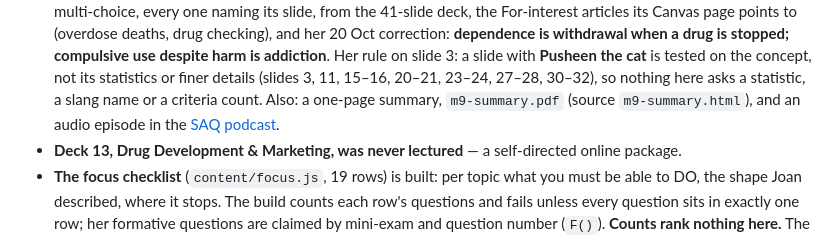
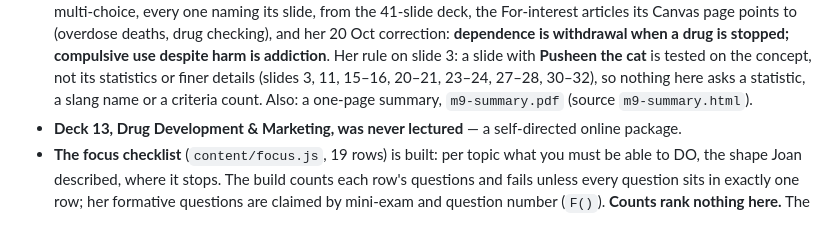
Before and after one commit to jeremyspm/pharm-final, a Markdown page: README.md, the part around the change. Drawn GitHub-style.

Commit message:
README: Module 9 has no podcast episode
Co-Authored-By: Claude Opus 5.5 <noreply@anthropic.com>

```diff
--- a/README.md
+++ b/README.md
@@ -81,8 +81,7 @@ written-answers trainer locks it at k lines. Her 18 short answers have short ver
   withdrawal when a drug is stopped; compulsive use despite harm is addiction**. Her rule on slide 3: a slide
   with **Pusheen the cat** is tested on the concept, not its statistics or finer details (slides 3, 11,
   15–16, 20–21, 23–24, 27–28, 30–32), so nothing here asks a statistic, a slang name or a criteria count.
-  Also: a one-page summary, `m9-summary.pdf` (source `m9-summary.html`), and an audio episode in the
-  [SAQ podcast](https://jeremyspm.github.io/hs2-podcast/#pm9).
+  Also: a one-page summary, `m9-summary.pdf` (source `m9-summary.html`).
 - **Deck 13, Drug Development & Marketing, was never lectured** — a self-directed online package.
 - **The focus checklist** (`content/focus.js`, 19 rows) is built: per topic what you must be able to DO,
   the shape Joan described, where it stops. The build counts each row's questions and fails unless every
```
